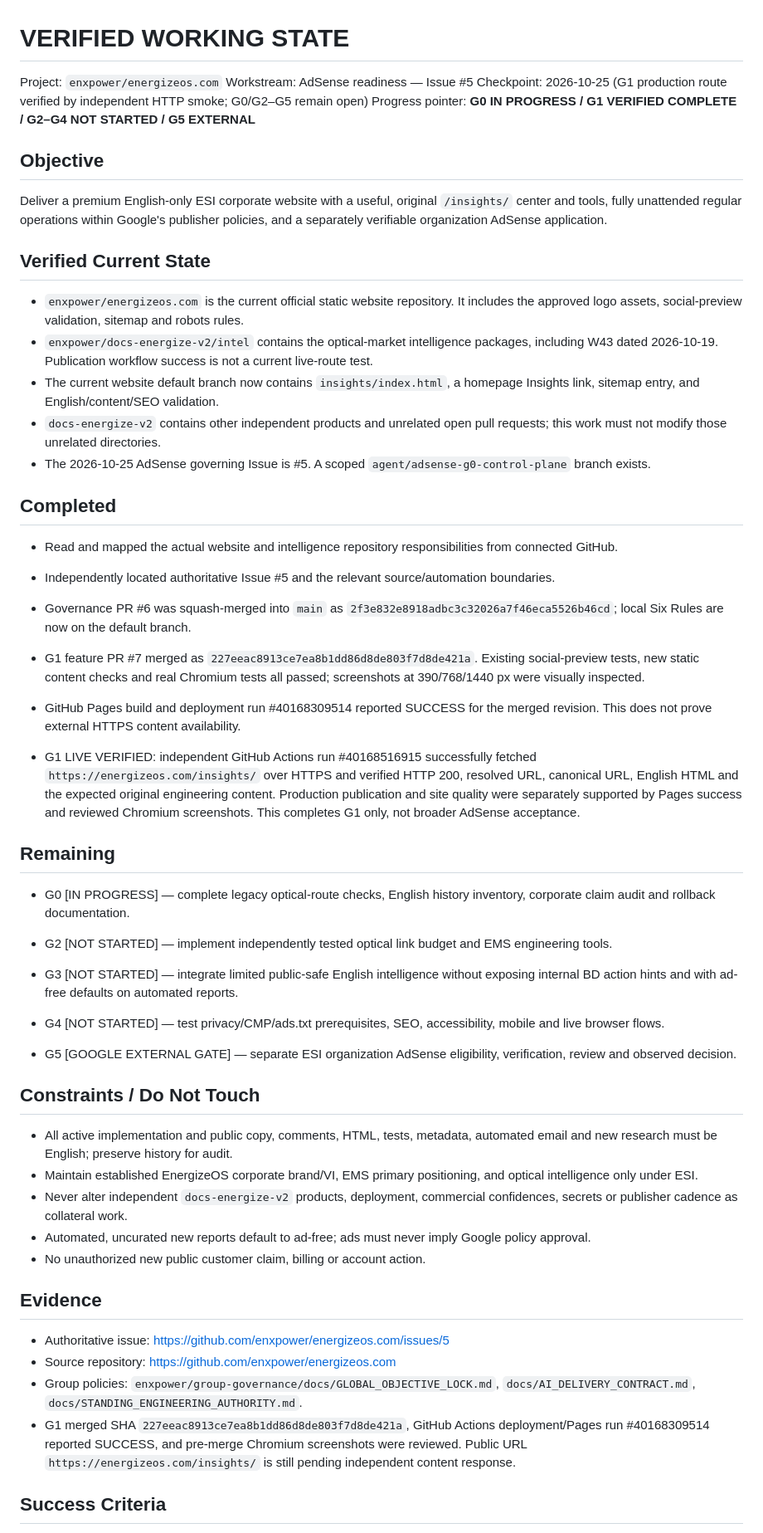
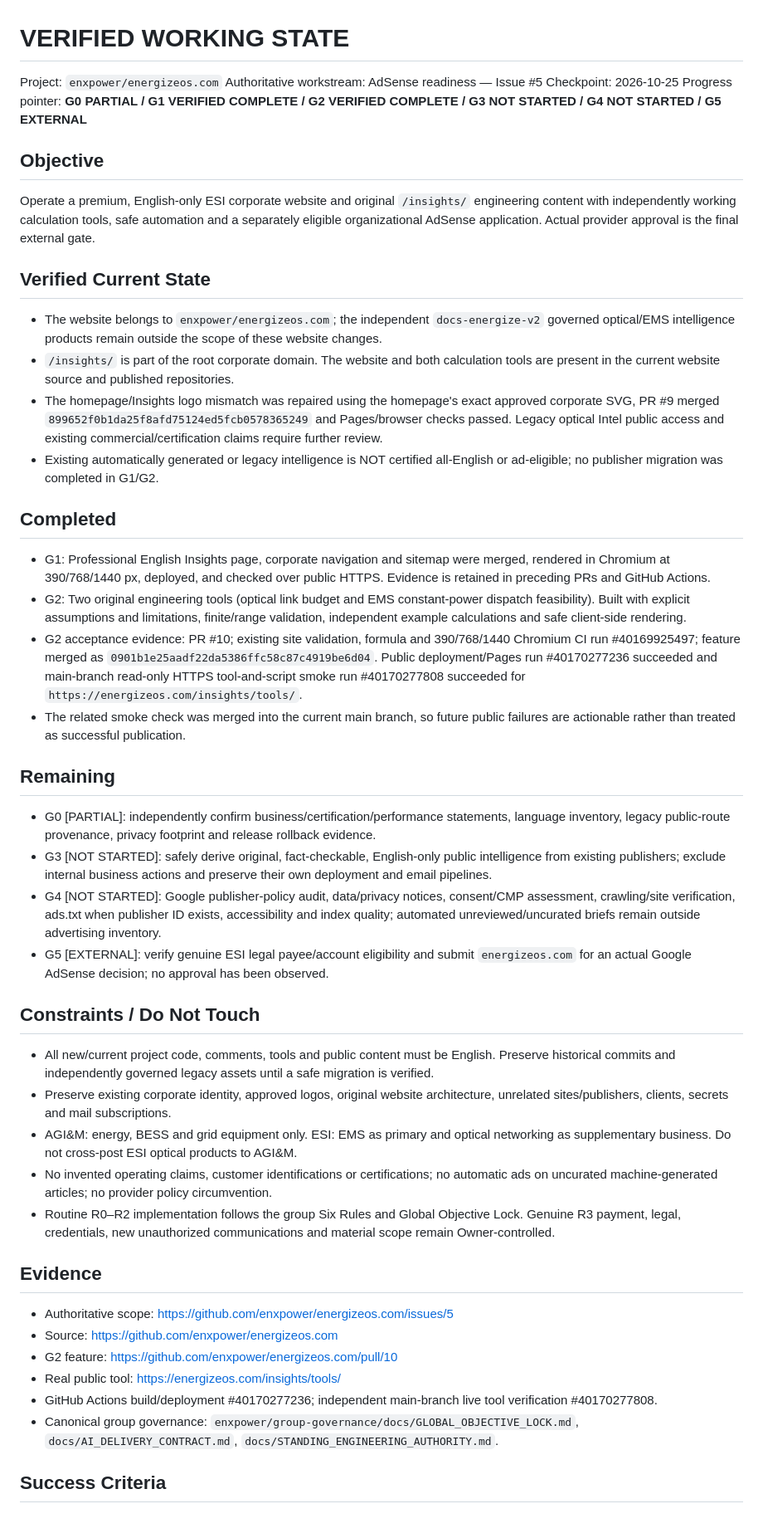
Before and after one commit to enxpower/energizeos.com, a Markdown page: docs/VERIFIED_WORKING_STATE.md, the part around one of its changes. Shown at 83% size. GitHub-like rendering.

Commit message:
vws: seal independently verified G2 and prioritize remaining AdSense gates #5 (#12)

```diff
--- a/docs/VERIFIED_WORKING_STATE.md
+++ b/docs/VERIFIED_WORKING_STATE.md
@@ -1,48 +1,44 @@
 # VERIFIED WORKING STATE
 
 Project: `enxpower/energizeos.com`
-Workstream: AdSense readiness — Issue #5
-Checkpoint: 2026-10-25 (G1 production route verified by independent HTTP smoke; G0/G2–G5 remain open)
-Progress pointer: **G0 IN PROGRESS / G1 VERIFIED COMPLETE / G2–G4 NOT STARTED / G5 EXTERNAL**
+Authoritative workstream: AdSense readiness — Issue #5
+Checkpoint: 2026-10-25
+Progress pointer: **G0 PARTIAL / G1 VERIFIED COMPLETE / G2 VERIFIED COMPLETE / G3 NOT STARTED / G4 NOT STARTED / G5 EXTERNAL**
 
 ## Objective
-Deliver a premium English-only ESI corporate website with a useful, original `/insights/` center and tools, fully unattended regular operations within Google's publisher policies, and a separately verifiable organization AdSense application.
+Operate a premium, English-only ESI corporate website and original `/insights/` engineering content with independently working calculation tools, safe automation and a separately eligible organizational AdSense application. Actual provider approval is the final external gate.
 
 ## Verified Current State
-- `enxpower/energizeos.com` is the current official static website repository. It includes the approved logo assets, social-preview validation, sitemap and robots rules.
-- `enxpower/docs-energize-v2/intel` contains the optical-market intelligence packages, including W43 dated 2026-10-19. Publication workflow success is not a current live-route test.
-- The current website default branch now contains `insights/index.html`, a homepage Insights link, sitemap entry, and English/content/SEO validation.
-- `docs-energize-v2` contains other independent products and unrelated open pull requests; this work must not modify those unrelated directories.
-- The 2026-10-25 AdSense governing Issue is #5. A scoped `agent/adsense-g0-control-plane` branch exists.
+- The website belongs to `enxpower/energizeos.com`; the independent `docs-energize-v2` governed optical/EMS intelligence products remain outside the scope of these website changes.
+- `/insights/` is part of the root corporate domain. The website and both calculation tools are present in the current website source and published repositories.
+- The homepage/Insights logo mismatch was repaired using the homepage's exact approved corporate SVG, PR #9 merged `899652f0b1da25f8afd75124ed5fcb0578365249` and Pages/browser checks passed. Legacy optical Intel public access and existing commercial/certification claims require further review.
+- Existing automatically generated or legacy intelligence is NOT certified all-English or ad-eligible; no publisher migration was completed in G1/G2.
 
 ## Completed
-- Read and mapped the actual website and intelligence repository responsibilities from connected GitHub.
-- Independently located authoritative Issue #5 and the relevant source/automation boundaries.
-- Governance PR #6 was squash-merged into `main` as `2f3e832e8918adbc3c32026a7f46eca5526b46cd`; local Six Rules are now on the default branch.
-- G1 feature PR #7 merged as `227eeac8913ce7ea8b1dd86d8de803f7d8de421a`. Existing social-preview tests, new static content checks and real Chromium tests all passed; screenshots at 390/768/1440 px were visually inspected.
-- GitHub Pages build and deployment run #40168309514 reported SUCCESS for the merged revision. This does not prove external HTTPS content availability.
-
-- G1 LIVE VERIFIED: independent GitHub Actions run #40168516915 successfully fetched `https://energizeos.com/insights/` over HTTPS and verified HTTP 200, resolved URL, canonical URL, English HTML and the expected original engineering content. Production publication and site quality were separately supported by Pages success and reviewed Chromium screenshots. This completes G1 only, not broader AdSense acceptance.
+- G1: Professional English Insights page, corporate navigation and sitemap were merged, rendered in Chromium at 390/768/1440 px, deployed, and checked over public HTTPS. Evidence is retained in preceding PRs and GitHub Actions.
+- G2: Two original engineering tools (optical link budget and EMS constant-power dispatch feasibility). Built with explicit assumptions and limitations, finite/range validation, independent example calculations and safe client-side rendering.
+- G2 acceptance evidence: PR #10; existing site validation, formula and 390/768/1440 Chromium CI run #40169925497; feature merged as `0901b1e25aadf22da5386ffc58c87c4919be6d04`. Public deployment/Pages run #40170277236 succeeded and main-branch read-only HTTPS tool-and-script smoke run #40170277808 succeeded for `https://energizeos.com/insights/tools/`.
+- The related smoke check was merged into the current main branch, so future public failures are actionable rather than treated as successful publication.
 
 ## Remaining
-- G0 [IN PROGRESS] — complete legacy optical-route checks, English history inventory, corporate claim audit and rollback documentation.
-
-- G2 [NOT STARTED] — implement independently tested optical link budget and EMS engineering tools.
-- G3 [NOT STARTED] — integrate limited public-safe English intelligence without exposing internal BD action hints and with ad-free defaults on automated reports.
-- G4 [NOT STARTED] — test privacy/CMP/ads.txt prerequisites, SEO, accessibility, mobile and live browser flows.
-- G5 [GOOGLE EXTERNAL GATE] — separate ESI organization AdSense eligibility, verification, review and observed decision.
+- G0 [PARTIAL]: independently confirm business/certification/performance statements, language inventory, legacy public-route provenance, privacy footprint and release rollback evidence.
+- G3 [NOT STARTED]: safely derive original, fact-checkable, English-only public intelligence from existing publishers; exclude internal business actions and preserve their own deployment and email pipelines.
+- G4 [NOT STARTED]: Google publisher-policy audit, data/privacy notices, consent/CMP assessment, crawling/site verification, ads.txt when publisher ID exists, accessibility and index quality; automated unreviewed/uncurated briefs remain outside advertising inventory.
+- G5 [EXTERNAL]: verify genuine ESI legal payee/account eligibility and submit `energizeos.com` for an actual Google AdSense decision; no approval has been observed.
 
 ## Constraints / Do Not Touch
-- All active implementation and public copy, comments, HTML, tests, metadata, automated email and new research must be English; preserve history for audit.
-- Maintain established EnergizeOS corporate brand/VI, EMS primary positioning, and optical intelligence only under ESI.
-- Never alter independent `docs-energize-v2` products, deployment, commercial confidences, secrets or publisher cadence as collateral work.
-- Automated, uncurated new reports default to ad-free; ads must never imply Google policy approval.
-- No unauthorized new public customer claim, billing or account action.
+- All new/current project code, comments, tools and public content must be English. Preserve historical commits and independently governed legacy assets until a safe migration is verified.
+- Preserve existing corporate identity, approved logos, original website architecture, unrelated sites/publishers, clients, secrets and mail subscriptions.
+- AGI&M: energy, BESS and grid equipment only. ESI: EMS as primary and optical networking as supplementary business. Do not cross-post ESI optical products to AGI&M.
+- No invented operating claims, customer identifications or certifications; no automatic ads on uncurated machine-generated articles; no provider policy circumvention.
+- Routine R0–R2 implementation follows the group Six Rules and Global Objective Lock. Genuine R3 payment, legal, credentials, new unauthorized communications and material scope remain Owner-controlled.
 
 ## Evidence
-- Authoritative issue: https://github.com/enxpower/energizeos.com/issues/5
-- Source repository: https://github.com/enxpower/energizeos.com
-- Group policies: `enxpower/group-governance/docs/GLOBAL_OBJECTIVE_LOCK.md`, `docs/AI_DELIVERY_CONTRACT.md`, `docs/STANDING_ENGINEERING_AUTHORITY.md`.
-- G1 merged SHA `227eeac8913ce7ea8b1dd86d8de803f7d8de421a`, GitHub Actions deployment/Pages run #40168309514 reported SUCCESS, and pre-merge Chromium screenshots were reviewed. Public URL `https://energizeos.com/insights/` is still pending independent content response.
+- Authoritative scope: https://github.com/enxpower/energizeos.com/issues/5
+- Source: https://github.com/enxpower/energizeos.com
+- G2 feature: https://github.com/enxpower/energizeos.com/pull/10
+- Real public tool: https://energizeos.com/insights/tools/
+- GitHub Actions build/deployment #40170277236; independent main-branch live tool verification #40170277808.
+- Canonical group governance: `enxpower/group-governance/docs/GLOBAL_OBJECTIVE_LOCK.md`, `docs/AI_DELIVERY_CONTRACT.md`, `docs/STANDING_ENGINEERING_AUTHORITY.md`.
 
 ## Success Criteria
```
Also changed, not shown: other parts of docs/VERIFIED_WORKING_STATE.md (+7 -7 lines).
